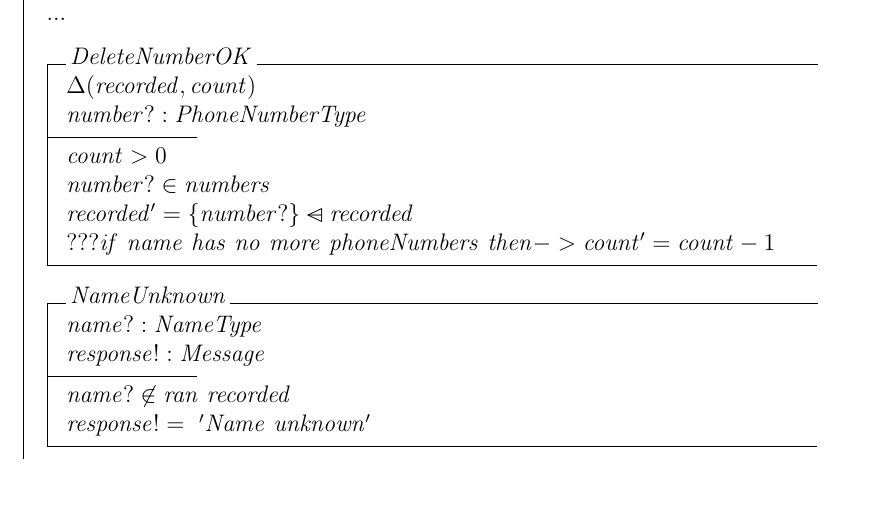
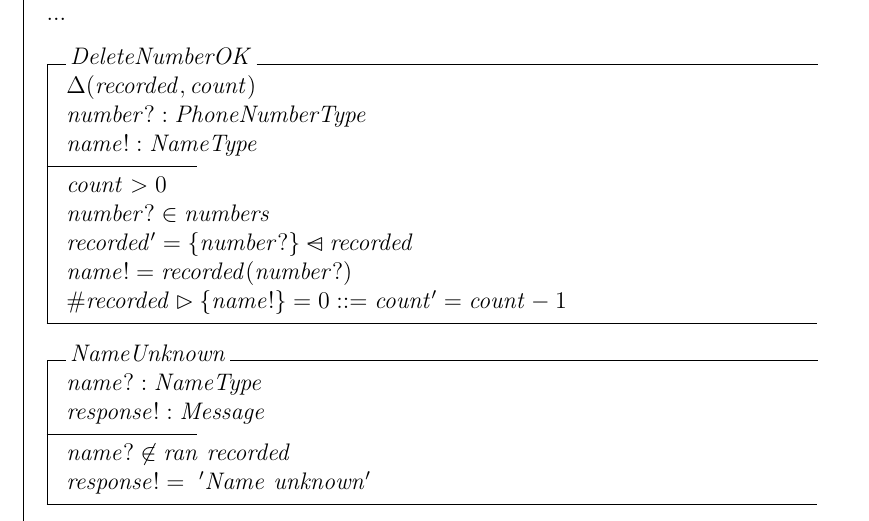
Before and after one commit to rsleyland/Soen331, a LaTeX problem sheet (Assignment 2/assignment2-soln.tex): part of page 4 of 6, cut so that both start at the same text, the shorter picture padded with empty space. Compiled offline with pdfLaTeX.

Commit message:
Added name check condition to DeleteNumberOK

```diff
--- a/Assignment 2/assignment2-soln.tex
+++ b/Assignment 2/assignment2-soln.tex
@@ -100,11 +100,14 @@ numbers! = \{ n : number \cbar recorded(n) = name? \}
 \begin{op}{DeleteNumberOK}
 \Delta (recorded, count) \\
 number? : PhoneNumberType\\
+name! : NameType\\
 \ST
 count > 0 \\
 number? \in numbers\\
 recorded' = \{number?\} \ndres recorded \\
-??? if~name~has~no~more~phoneNumbers~then -> count' = count-1 \\
+name! = recorded(number?)\\
+\#recorded \rres \{name!\} = 0 ::= count' = count-1
+%??? if~name~has~no~more~phoneNumbers~then -> count' = count-1 \\
 \end{op}\\
 \\
 \begin{op}{NameUnknown}
```
